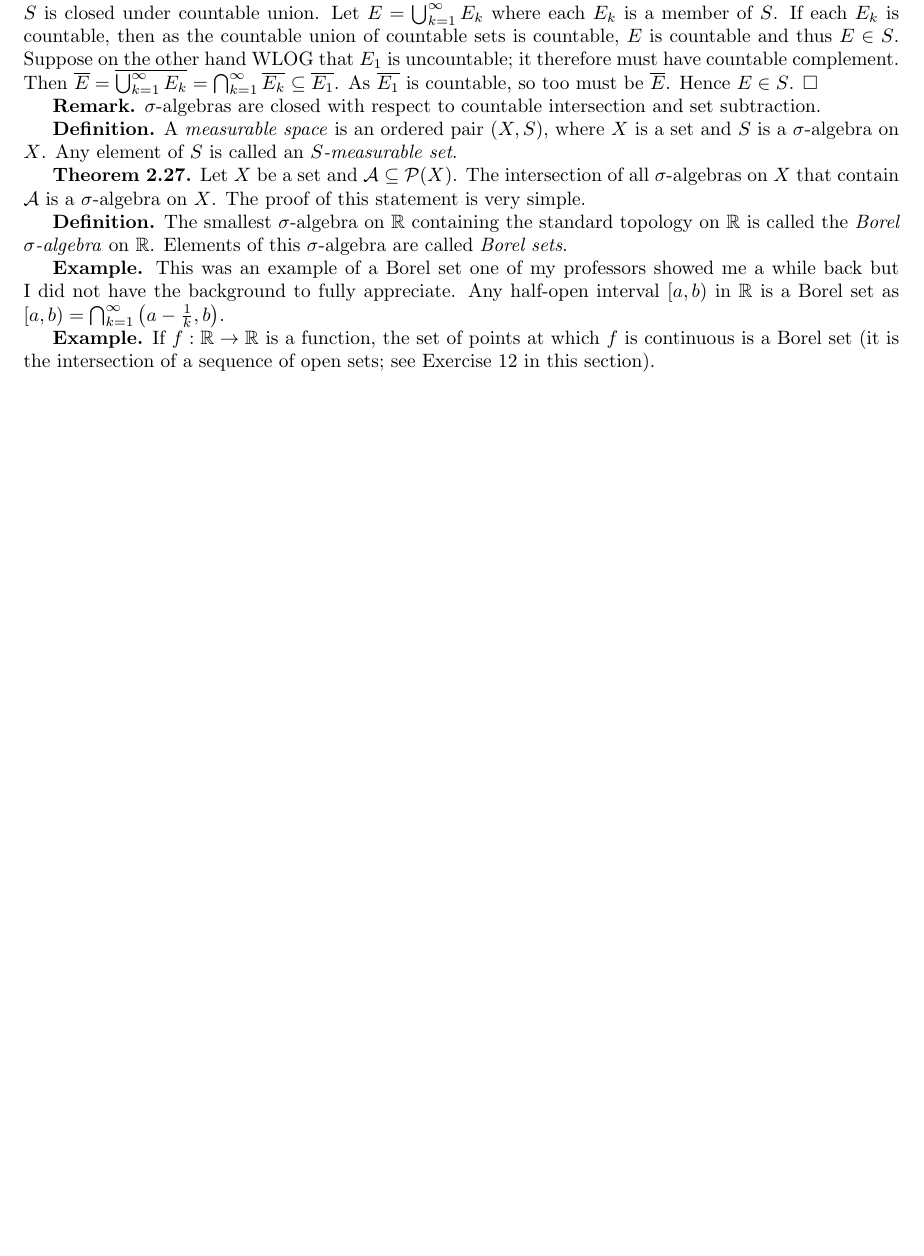
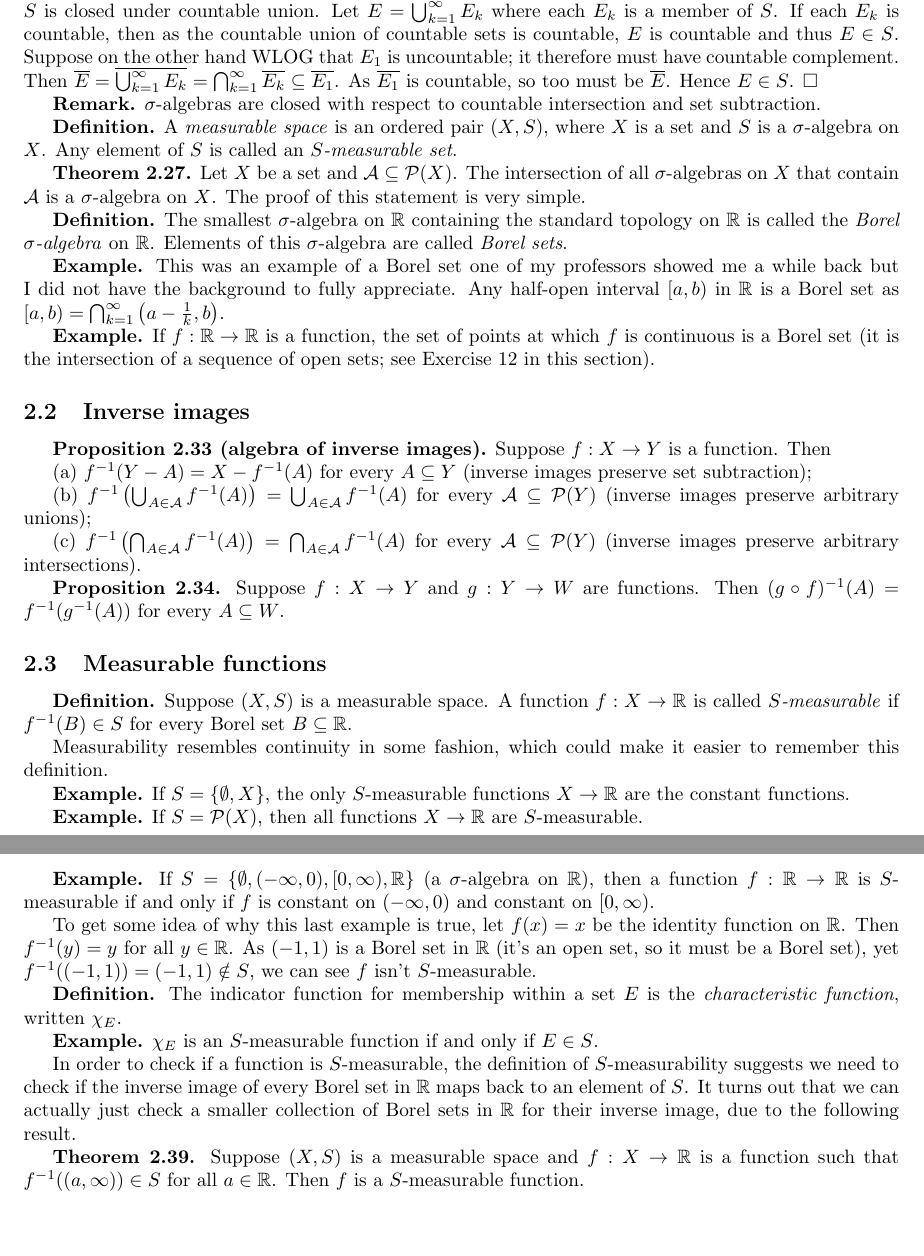
Before and after one commit to hinsley/reading-notes, a LaTeX document (Axler - Measure, Integration & Real Analysis/Chapter2.tex): part of page 4 of 4 before the commit and two parts of pages 4 and 5 of 5 after it, the two joined at a grey line, cut so that both start at the same text, the shorter picture padded with empty space. Compiled offline with pdfLaTeX.

Commit message:
Add some material on inverse images and measurable functions

```diff
--- a/Axler - Measure, Integration & Real Analysis/Chapter2.tex
+++ b/Axler - Measure, Integration & Real Analysis/Chapter2.tex
@@ -180,4 +180,40 @@ There is no way to get a notion of measure which has all of the nice properties
 
 \textbf{Example.} If $f : \R \to \R$ is a function, the set of points at which $f$ is continuous is a Borel set (it is the intersection of a sequence of open sets; see Exercise 12 in this section).
 
+\subsection{Inverse images}
+
+\textbf{Proposition 2.33 (algebra of inverse images).} Suppose $f : X \to Y$ is a function. Then
+
+(a) $f^{-1}(Y - A) = X - f^{-1}(A)$ for every $A \subseteq Y$ (inverse images preserve set subtraction);
+
+(b) $f^{-1}\left(\bigcup_{A \in \mathcal{A}} f^{-1}(A)\right) = \bigcup_{A \in \mathcal{A}} f^{-1}(A)$ for every $\mathcal{A} \subseteq \mathcal{P}(Y)$ (inverse images preserve arbitrary unions);
+
+(c) $f^{-1}\left(\bigcap_{A \in \mathcal{A}} f^{-1}(A)\right) = \bigcap_{A \in \mathcal{A}} f^{-1}(A)$ for every $\mathcal{A} \subseteq \mathcal{P}(Y)$ (inverse images preserve arbitrary intersections).
+
+\textbf{Proposition 2.34.} Suppose $f : X \to Y$ and $g : Y \to W$ are functions. Then $(g \circ f)^{-1}(A) = f^{-1}(g^{-1}(A))$ for every $A \subseteq W$.
+
+\subsection{Measurable functions}
+
+\textbf{Definition.} Suppose $(X, S)$ is a measurable space. A function $f : X \to \R$ is called \emph{$S$-measurable} if $f^{-1}(B) \in S$ for every Borel set $B \subseteq \R$.
+
+Measurability resembles continuity in some fashion, which could make it easier to remember this definition.
+
+\textbf{Example.} If $S = \{\emptyset, X\}$, the only $S$-measurable functions $X \to \R$ are the constant functions.
+
+\textbf{Example.} If $S = \mathcal{P}(X)$, then all functions $X \to \R$ are $S$-measurable.
+
+\textbf{Example.} If $S = \{\emptyset, (-\infty, 0), [0, \infty), \R\}$ (a $\sigma$-algebra on $\R$), then a function $f : \R \to \R$ is $S$-measurable if and only if $f$ is constant on $(-\infty, 0)$ and constant on $[0, \infty)$.
+
+To get some idea of why this last example is true, let $f(x) = x$ be the identity function on $\R$. Then $f^{-1}(y) = y$ for all $y \in \R$. As $(-1, 1)$ is a Borel set in $\R$ (it's an open set, so it must be a Borel set), yet $f^{-1}((-1, 1)) = (-1, 1) \notin S$, we can see $f$ isn't $S$-measurable.
+
+\textbf{Definition.} The indicator function for membership within a set $E$ is the \emph{characteristic function}, written $\chi_E$.
+
+\textbf{Example.} $\chi_E$ is an $S$-measurable function if and only if $E \in S$.
+
+In order to check if a function is $S$-measurable, the definition of $S$-measurability suggests we need to check if the inverse image of every Borel set in $\R$ maps back to an element of $S$. It turns out that we can actually just check a smaller collection of Borel sets in $\R$ for their inverse image, due to the following result.
+
+\textbf{Theorem 2.39.} Suppose $(X, S)$ is a measurable space and $f : X \to \R$ is a function such that $f^{-1}((a, \infty)) \in S$ for all $a \in \R$. Then $f$ is a $S$-measurable function.
+
+% TODO: Run through the proof of this.
+
 \end{document}
```
